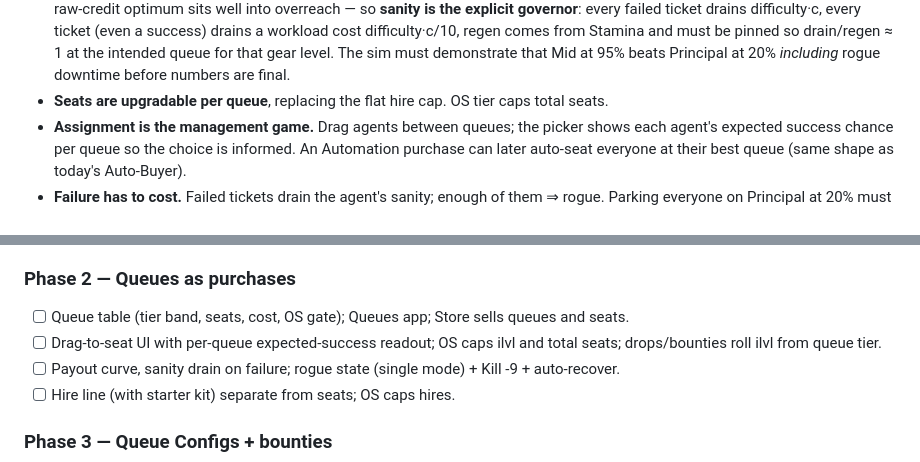
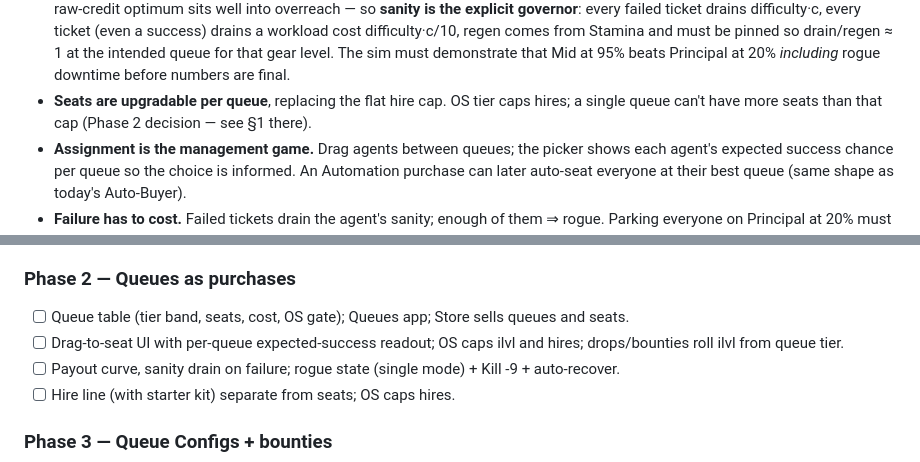
Before and after one commit to basmith7/vibe-hacker, a Markdown page: docs/agents-and-queues.md, 2 parts joined by grey strips. GitHub-like rendering.

```diff
--- a/docs/agents-and-queues.md
+++ b/docs/agents-and-queues.md
@@ -162,7 +162,8 @@ works tickets in the terminal, and the queue concept only becomes visible when y
   difficulty·c, every ticket (even a success) drains a workload cost difficulty·c/10, regen comes from
   Stamina and must be pinned so drain/regen ≈ 1 at the intended queue for that gear level. The sim must
   demonstrate that Mid at 95% beats Principal at 20% *including* rogue downtime before numbers are final.
-- **Seats are upgradable per queue**, replacing the flat hire cap. OS tier caps total seats.
+- **Seats are upgradable per queue**, replacing the flat hire cap. OS tier caps hires; a single queue can't
+  have more seats than that cap (Phase 2 decision — see §1 there).
 - **Assignment is the management game.** Drag agents between queues; the picker shows each agent's
   expected success chance per queue so the choice is informed. An Automation purchase can later
   auto-seat everyone at their best queue (same shape as today's Auto-Buyer).
@@ -330,7 +331,7 @@ faucet is thinner than the model's endgame assumes.
 
 ### Phase 2 — Queues as purchases
 - [ ] Queue table (tier band, seats, cost, OS gate); Queues app; Store sells queues and seats.
-- [ ] Drag-to-seat UI with per-queue expected-success readout; OS caps ilvl and total seats; drops/bounties roll ilvl from queue tier.
+- [ ] Drag-to-seat UI with per-queue expected-success readout; OS caps ilvl and hires; drops/bounties roll ilvl from queue tier.
 - [ ] Payout curve, sanity drain on failure; rogue state (single mode) + Kill -9 + auto-recover.
 - [ ] Hire line (with starter kit) separate from seats; OS caps hires.
 
```
Also changed, not shown: other parts of docs/agents-and-queues.md (+56 -20 lines).
